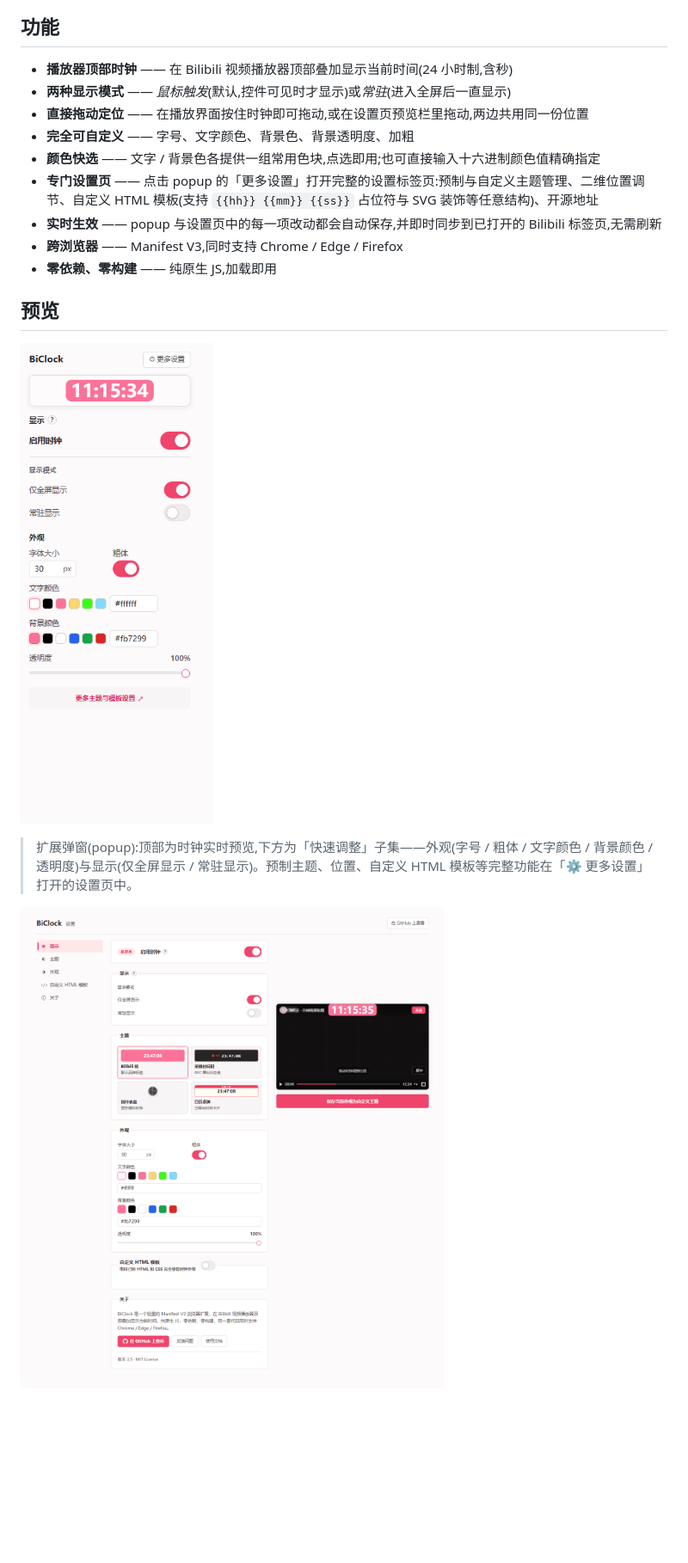
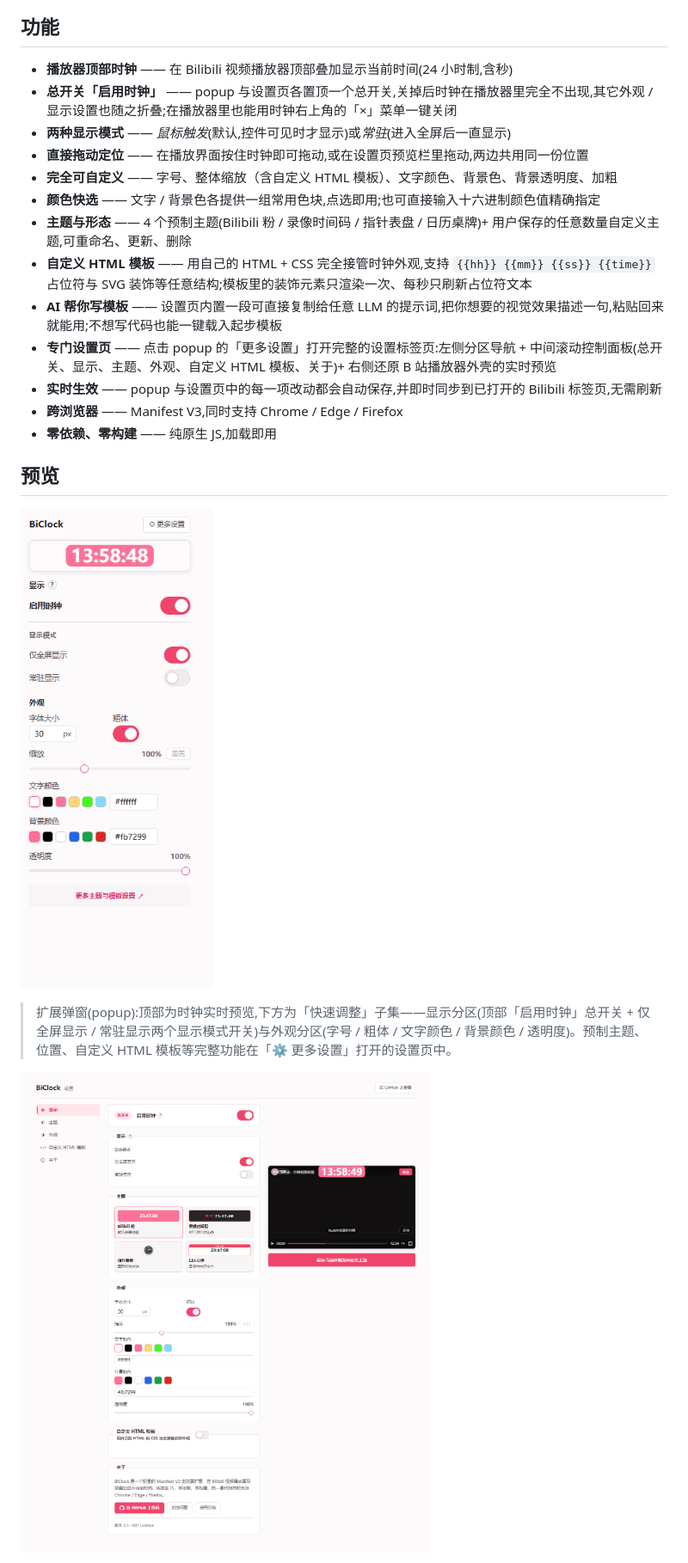
Before and after one commit to ouyangfeng2022/BiClock, a Markdown page: README.md, the part around one of its changes. Shown at 86% size. GitHub-like rendering; pictures changed too: options-shot.png, popup-shot.png; blank space fills up the shorter version.

```diff
--- a/README.md
+++ b/README.md
@@ -15,11 +15,15 @@
 ## 功能
 
 - **播放器顶部时钟** —— 在 Bilibili 视频播放器顶部叠加显示当前时间(24 小时制,含秒)
+- **总开关「启用时钟」** —— popup 与设置页各置顶一个总开关,关掉后时钟在播放器里完全不出现,其它外观 / 显示设置也随之折叠;在播放器里也能用时钟右上角的「×」菜单一键关闭
 - **两种显示模式** —— *鼠标触发*(默认,控件可见时才显示)或*常驻*(进入全屏后一直显示)
 - **直接拖动定位** —— 在播放界面按住时钟即可拖动,或在设置页预览栏里拖动,两边共用同一份位置
-- **完全可自定义** —— 字号、文字颜色、背景色、背景透明度、加粗
+- **完全可自定义** —— 字号、整体缩放（含自定义 HTML 模板）、文字颜色、背景色、背景透明度、加粗
 - **颜色快选** —— 文字 / 背景色各提供一组常用色块,点选即用;也可直接输入十六进制颜色值精确指定
-- **专门设置页** —— 点击 popup 的「更多设置」打开完整的设置标签页:预制与自定义主题管理、二维位置调节、自定义 HTML 模板(支持 `{{hh}} {{mm}} {{ss}}` 占位符与 SVG 装饰等任意结构)、开源地址
+- **主题与形态** —— 4 个预制主题(Bilibili 粉 / 录像时间码 / 指针表盘 / 日历桌牌)+ 用户保存的任意数量自定义主题,可重命名、更新、删除
+- **自定义 HTML 模板** —— 用自己的 HTML + CSS 完全接管时钟外观,支持 `{{hh}} {{mm}} {{ss}} {{time}}` 占位符与 SVG 装饰等任意结构;模板里的装饰元素只渲染一次、每秒只刷新占位符文本
+- **AI 帮你写模板** —— 设置页内置一段可直接复制给任意 LLM 的提示词,把你想要的视觉效果描述一句,粘贴回来就能用;不想写代码也能一键载入起步模板
+- **专门设置页** —— 点击 popup 的「更多设置」打开完整的设置标签页:左侧分区导航 + 中间滚动控制面板(总开关、显示、主题、外观、自定义 HTML 模板、关于)+ 右侧还原 B 站播放器外壳的实时预览
 - **实时生效** —— popup 与设置页中的每一项改动都会自动保存,并即时同步到已打开的 Bilibili 标签页,无需刷新
 - **跨浏览器** —— Manifest V3,同时支持 Chrome / Edge / Firefox
 - **零依赖、零构建** —— 纯原生 JS,加载即用
@@ -28,7 +32,7 @@
 
 ![BiClock 扩展弹窗](./popup-shot.png)
 
-> 扩展弹窗(popup):顶部为时钟实时预览,下方为「快速调整」子集——外观(字号 / 粗体 / 文字颜色 / 背景颜色 / 透明度)与显示(仅全屏显示 / 常驻显示)。预制主题、位置、自定义 HTML 模板等完整功能在「⚙ 更多设置」打开的设置页中。
+> 扩展弹窗(popup):顶部为时钟实时预览,下方为「快速调整」子集——显示分区(顶部「启用时钟」总开关 + 仅全屏显示 / 常驻显示两个显示模式开关)与外观分区(字号 / 粗体 / 文字颜色 / 背景颜色 / 透明度)。预制主题、位置、自定义 HTML 模板等完整功能在「⚙ 更多设置」打开的设置页中。
 
 ![BiClock 设置页](./options-shot.png)
 
```
Also changed, not shown: other parts of README.md (+8 -15 lines), AGENTS.md (+4 -4 lines), 8 other files.
